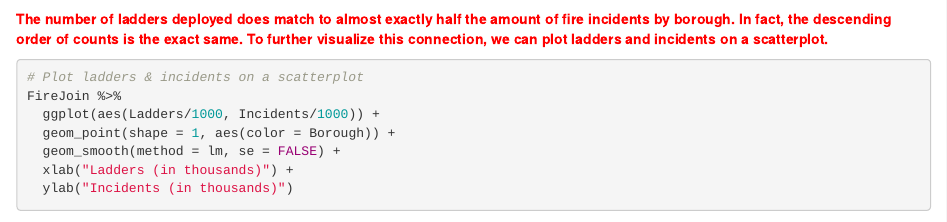
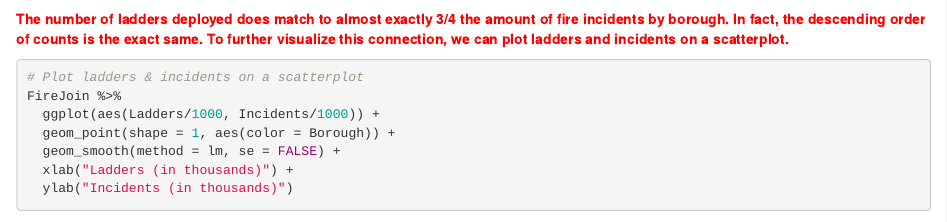
Before and after one commit to DrewInsley/Final-Project, an R Markdown document (InsleyFinalProject.Rmd): the page in a window 1100 px wide, from 2350 px down. Rendered offline with R 4.5, knitr and Pandoc, with nearby package versions; some code elsewhere in the file could not run offline; common packages that the code uses without loading them are loaded.

Commit message:
Change text

````diff
--- a/InsleyFinalProject.Rmd
+++ b/InsleyFinalProject.Rmd
@@ -109,7 +109,7 @@ FireJoin %>%
   ylab("Ladders (in thousands)")
 ```
 
-<span style="color:red">**The number of ladders deployed does match to almost exactly half the amount of fire incidents by borough. In fact, the descending order of counts is the exact same. To further visualize this connection, we can plot ladders and incidents on a scatterplot.**
+<span style="color:red">**The number of ladders deployed does match to almost exactly 3/4 the amount of fire incidents by borough. In fact, the descending order of counts is the exact same. To further visualize this connection, we can plot ladders and incidents on a scatterplot.**
 </span>
 ```{r}
 # Plot ladders & incidents on a scatterplot
````
Also changed, not shown: InsleyFinalProject.nb.html.
